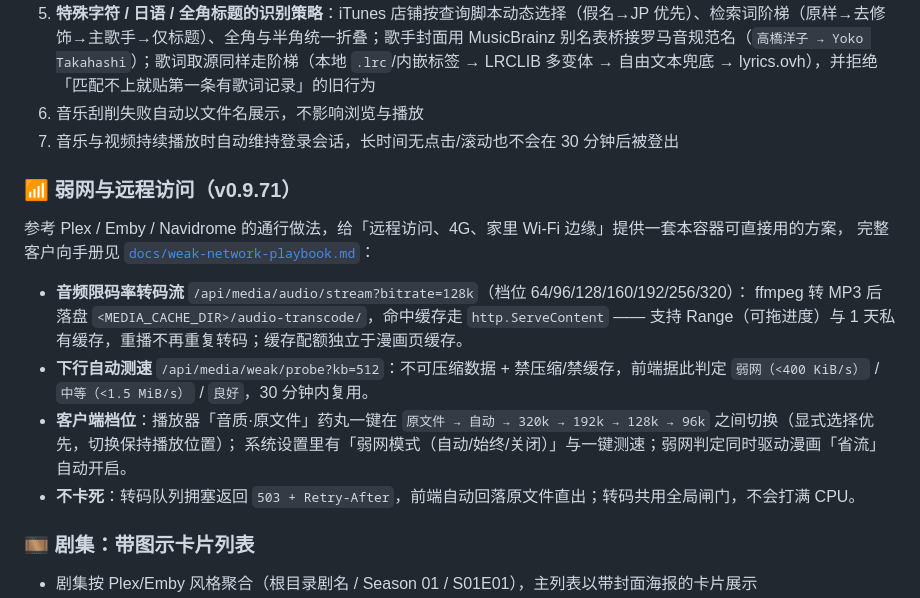
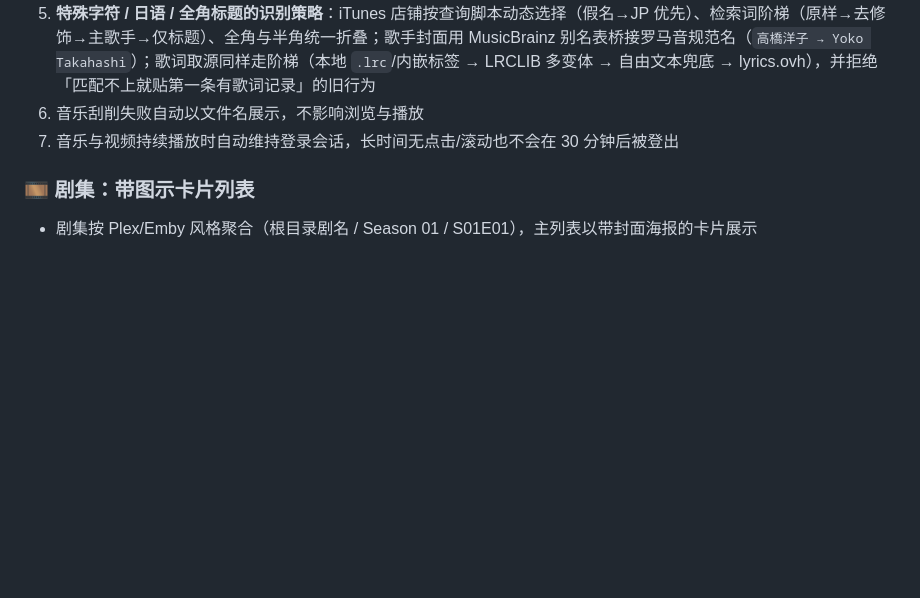
Before and after one commit to q807738511/vaulthub, a Markdown page: README.md, the part around the change. Rendered like a GitHub page; blank space fills up the shorter version.

```diff
--- a/README.md
+++ b/README.md
@@ -34,21 +34,6 @@
 5. **特殊字符 / 日语 / 全角标题的识别策略**：iTunes 店铺按查询脚本动态选择（假名→JP 优先）、检索词阶梯（原样→去修饰→主歌手→仅标题）、全角与半角统一折叠；歌手封面用 MusicBrainz 别名表桥接罗马音规范名（`高橋洋子 → Yoko Takahashi`）；歌词取源同样走阶梯（本地 `.lrc`/内嵌标签 → LRCLIB 多变体 → 自由文本兜底 → lyrics.ovh），并拒绝「匹配不上就贴第一条有歌词记录」的旧行为
 6. 音乐刮削失败自动以文件名展示，不影响浏览与播放
 7. 音乐与视频持续播放时自动维持登录会话，长时间无点击/滚动也不会在 30 分钟后被登出
-
-### 📶 弱网与远程访问（v0.9.71）
-
-参考 Plex / Emby / Navidrome 的通行做法，给「远程访问、4G、家里 Wi-Fi 边缘」提供一套本容器可直接用的方案，
-完整客户向手册见 [`docs/weak-network-playbook.md`](docs/weak-network-playbook.md)：
-
-- **音频限码率转码流** `/api/media/audio/stream?bitrate=128k`（档位 64/96/128/160/192/256/320）：
-  ffmpeg 转 MP3 后落盘 `<MEDIA_CACHE_DIR>/audio-transcode/`，命中缓存走 `http.ServeContent`
-  —— 支持 Range（可拖进度）与 1 天私有缓存，重播不再重复转码；缓存配额独立于漫画页缓存。
-- **下行自动测速** `/api/media/weak/probe?kb=512`：不可压缩数据 + 禁压缩/禁缓存，前端据此判定
-  `弱网（<400 KiB/s）` / `中等（<1.5 MiB/s）` / `良好`，30 分钟内复用。
-- **客户端档位**：播放器「音质·原文件」药丸一键在
-  `原文件 → 自动 → 320k → 192k → 128k → 96k` 之间切换（显式选择优先，切换保持播放位置）；
-  系统设置里有「弱网模式（自动/始终/关闭）」与一键测速；弱网判定同时驱动漫画「省流」自动开启。
-- **不卡死**：转码队列拥塞返回 `503 + Retry-After`，前端自动回落原文件直出；转码共用全局闸门，不会打满 CPU。
 
 ### 🎞️ 剧集：带图示卡片列表
 
```
